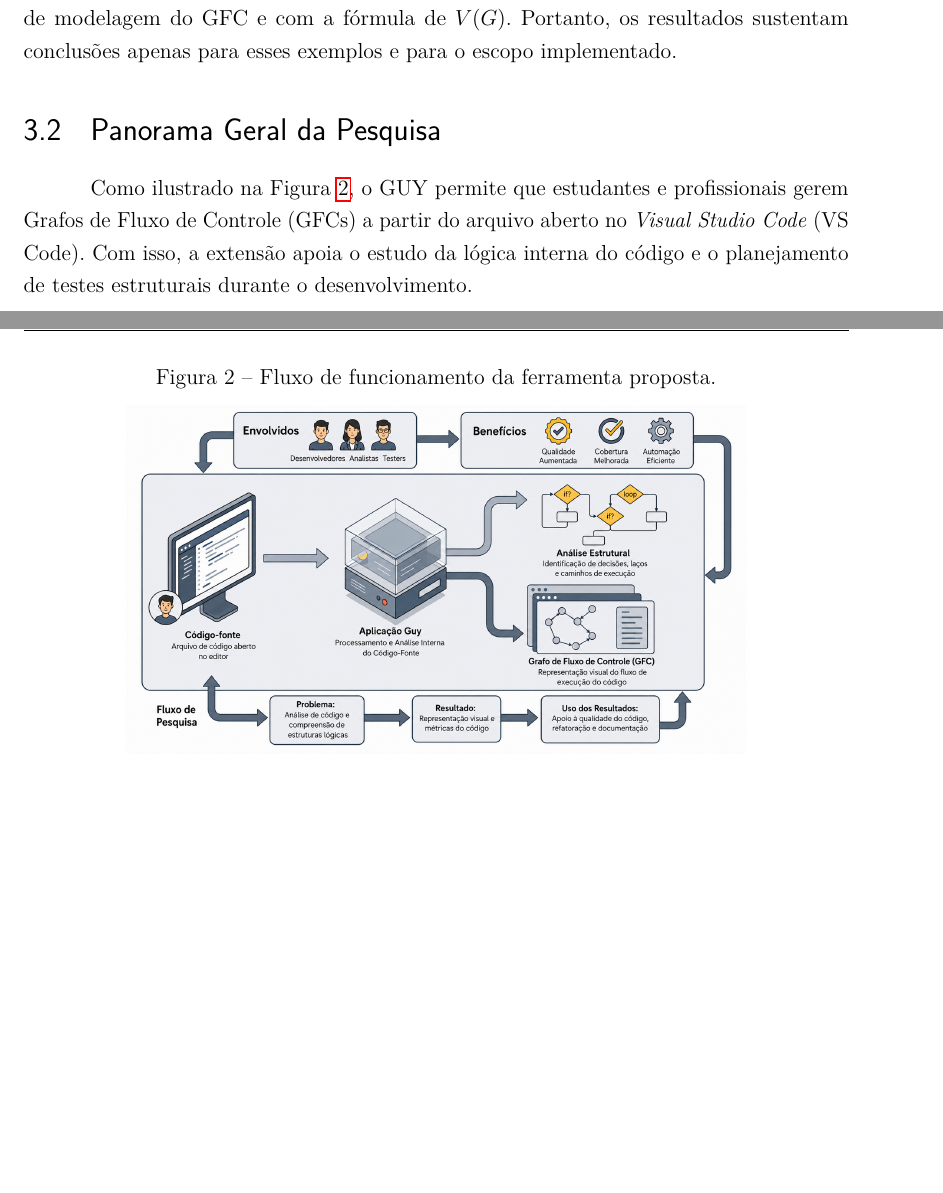
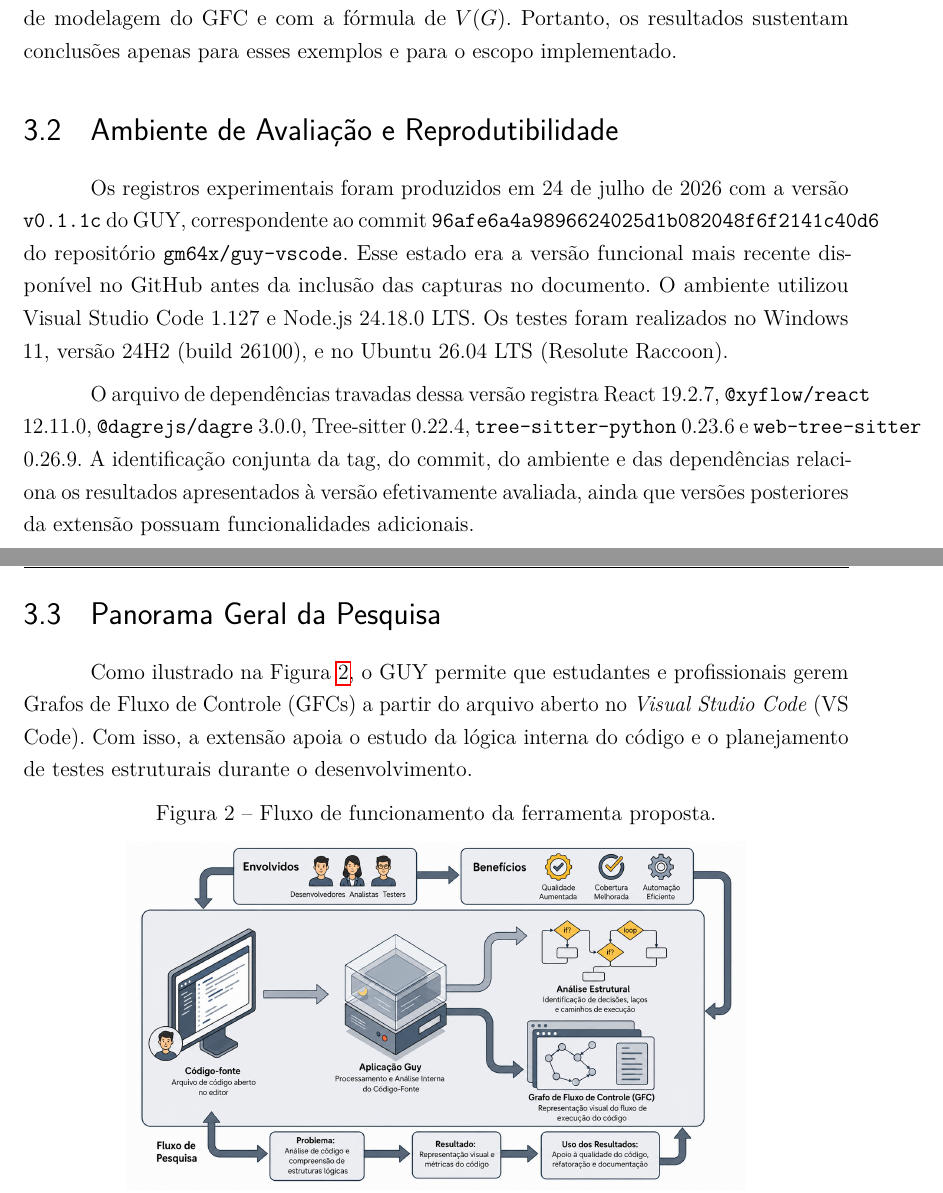
Before and after one commit to gm64x/guy-tex, a LaTeX thesis (main.tex, which reads capitulos/capitulo03Metodologia.tex): two parts of pages 16 and 17 of 48, joined at a grey line, cut so that both start at the same text, the shorter picture padded with empty space. Compiled offline with pdfLaTeX.

Commit message:
docs(method): record evaluated environment
Pins the GUY release, commit, editor, runtime, operating systems, and principal locked dependencies used for the July 2026 records.

Closes #16

```diff
--- a/capitulos/capitulo03Metodologia.tex
+++ b/capitulos/capitulo03Metodologia.tex
@@ -9,6 +9,13 @@ Este capítulo apresenta o método da pesquisa e o processo de desenvolvimento d
 Trata-se de uma pesquisa aplicada, de caráter exploratório e descritivo, conduzida por meio da construção e da avaliação técnica de uma ferramenta de análise estática. O objeto de análise é o código Python apresentado ao GUY no VS Code, nos escopos de arquivo, seleção ou função atual. A avaliação não envolve a execução dos programas: verifica a correspondência entre as estruturas de controle reconhecidas, o GFC construído e o valor da Complexidade Ciclomática.
 
 Para a validação, foram utilizados os três arquivos de exemplo disponíveis em \texttt{src/examples/}, que representam diferentes combinações de estruturas de controle em Python. Para cada exemplo, os nós, as arestas, as decisões, os componentes e os caminhos independentes foram confrontados com uma reconstrução manual baseada na convenção de modelagem do GFC e com a fórmula de $V(G)$. Portanto, os resultados sustentam conclusões apenas para esses exemplos e para o escopo implementado.
+
+\section{Ambiente de Avaliação e Reprodutibilidade}
+\label{sec:ambiente_avaliacao}
+
+Os registros experimentais foram produzidos em 24 de julho de 2026 com a versão \texttt{v0.1.1c} do GUY, correspondente ao commit \texttt{96afe6a4a9896624025d1b082048f6f2141c40d6} do repositório \texttt{gm64x/guy-vscode}. Esse estado era a versão funcional mais recente disponível no GitHub antes da inclusão das capturas no documento. O ambiente utilizou Visual Studio Code 1.127 e Node.js 24.18.0 LTS. Os testes foram realizados no Windows 11, versão 24H2 (build 26100), e no Ubuntu 26.04 LTS (Resolute Raccoon).
+
+O arquivo de dependências travadas dessa versão registra React 19.2.7, \texttt{@xyflow/react} 12.11.0, \texttt{@dagrejs/dagre} 3.0.0, Tree-sitter 0.22.4, \texttt{tree-sitter-python} 0.23.6 e \texttt{web-tree-sitter} 0.26.9. A identificação conjunta da tag, do commit, do ambiente e das dependências relaciona os resultados apresentados à versão efetivamente avaliada, ainda que versões posteriores da extensão possuam funcionalidades adicionais.
 
 \section{Panorama Geral da Pesquisa}
 Como ilustrado na Figura \ref{fig:fluxo_GUY}, o GUY permite que estudantes e profissionais gerem Grafos de Fluxo de Controle (GFCs) a partir do arquivo aberto no \textit{Visual Studio Code} (VS Code). Com isso, a extensão apoia o estudo da lógica interna do código e o planejamento de testes estruturais durante o desenvolvimento.
```
